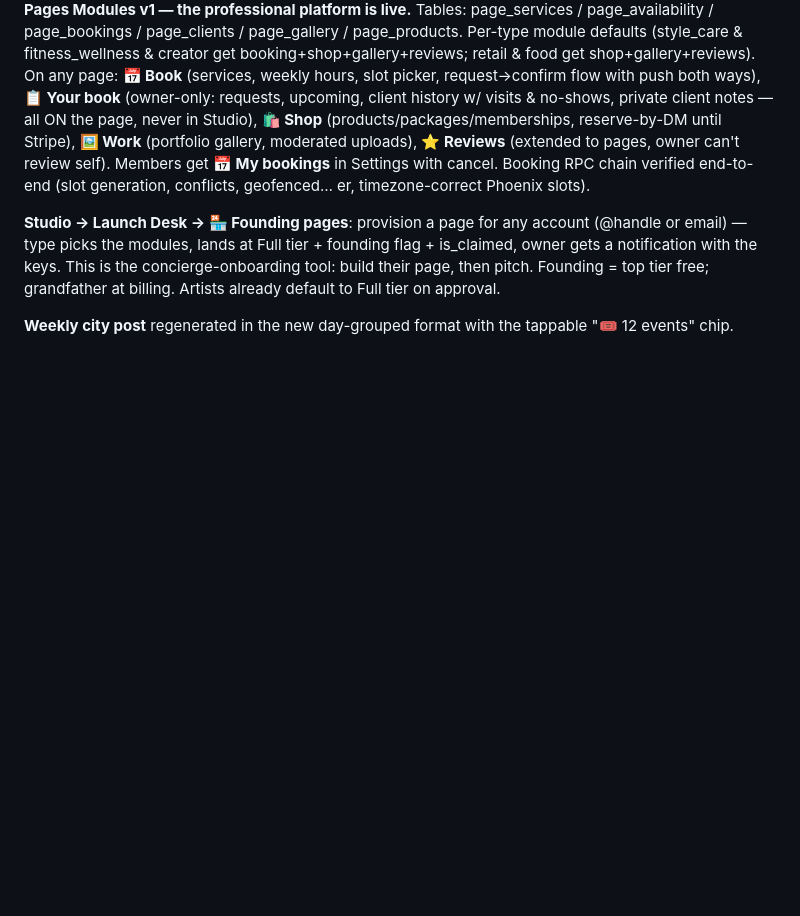
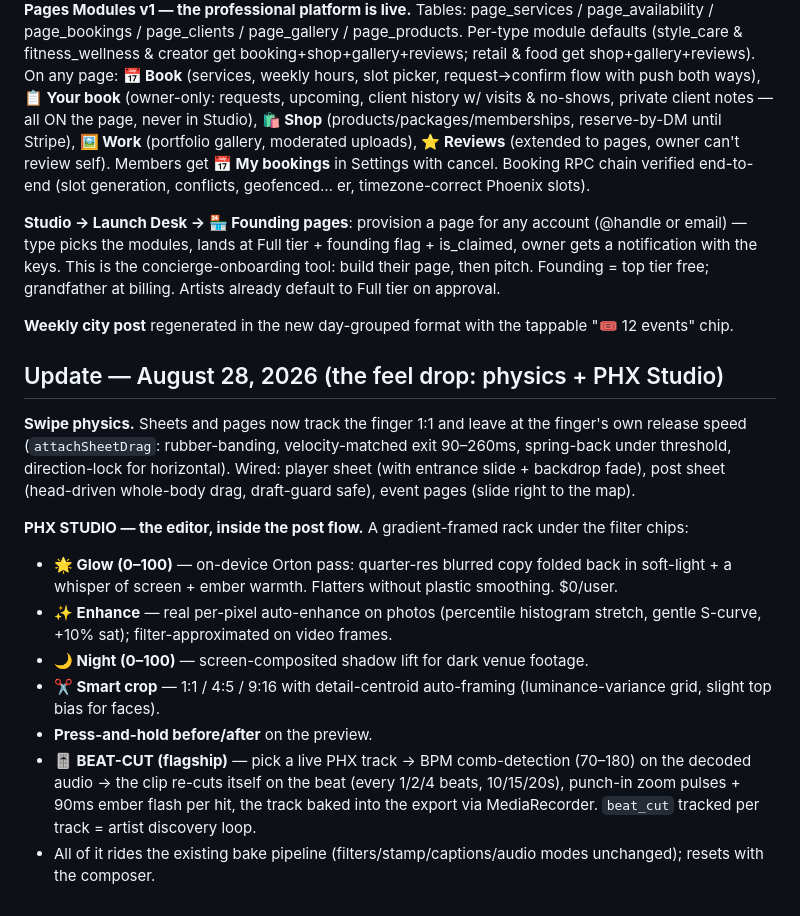
Before and after one commit to jmorrow08/PHX-App, a Markdown page: docs/PHX-Operating-Manual.md, the part around the change. Drawn GitHub-style; blank space fills up the shorter version.

Commit message:
Manual: the feel drop

```diff
--- a/docs/PHX-Operating-Manual.md
+++ b/docs/PHX-Operating-Manual.md
@@ -305,3 +305,16 @@ _Everything below is live in production. Recorded here so Ash, future hires, and
 **Studio → Launch Desk → 🏪 Founding pages**: provision a page for any account (@handle or email) — type picks the modules, lands at Full tier + founding flag + is_claimed, owner gets a notification with the keys. This is the concierge-onboarding tool: build their page, then pitch. Founding = top tier free; grandfather at billing. Artists already default to Full tier on approval.
 
 **Weekly city post** regenerated in the new day-grouped format with the tappable "🎟 12 events" chip.
+
+## Update — August 28, 2026 (the feel drop: physics + PHX Studio)
+
+**Swipe physics.** Sheets and pages now track the finger 1:1 and leave at the finger's own release speed (`attachSheetDrag`: rubber-banding, velocity-matched exit 90–260ms, spring-back under threshold, direction-lock for horizontal). Wired: player sheet (with entrance slide + backdrop fade), post sheet (head-driven whole-body drag, draft-guard safe), event pages (slide right to the map).
+
+**PHX STUDIO — the editor, inside the post flow.** A gradient-framed rack under the filter chips:
+- **🌟 Glow (0–100)** — on-device Orton pass: quarter-res blurred copy folded back in soft-light + a whisper of screen + ember warmth. Flatters without plastic smoothing. $0/user.
+- **✨ Enhance** — real per-pixel auto-enhance on photos (percentile histogram stretch, gentle S-curve, +10% sat); filter-approximated on video frames.
+- **🌙 Night (0–100)** — screen-composited shadow lift for dark venue footage.
+- **✂️ Smart crop** — 1:1 / 4:5 / 9:16 with detail-centroid auto-framing (luminance-variance grid, slight top bias for faces).
+- **Press-and-hold before/after** on the preview.
+- **🎚 BEAT-CUT (flagship)** — pick a live PHX track → BPM comb-detection (70–180) on the decoded audio → the clip re-cuts itself on the beat (every 1/2/4 beats, 10/15/20s), punch-in zoom pulses + 90ms ember flash per hit, the track baked into the export via MediaRecorder. `beat_cut` tracked per track = artist discovery loop.
+- All of it rides the existing bake pipeline (filters/stamp/captions/audio modes unchanged); resets with the composer.
```
